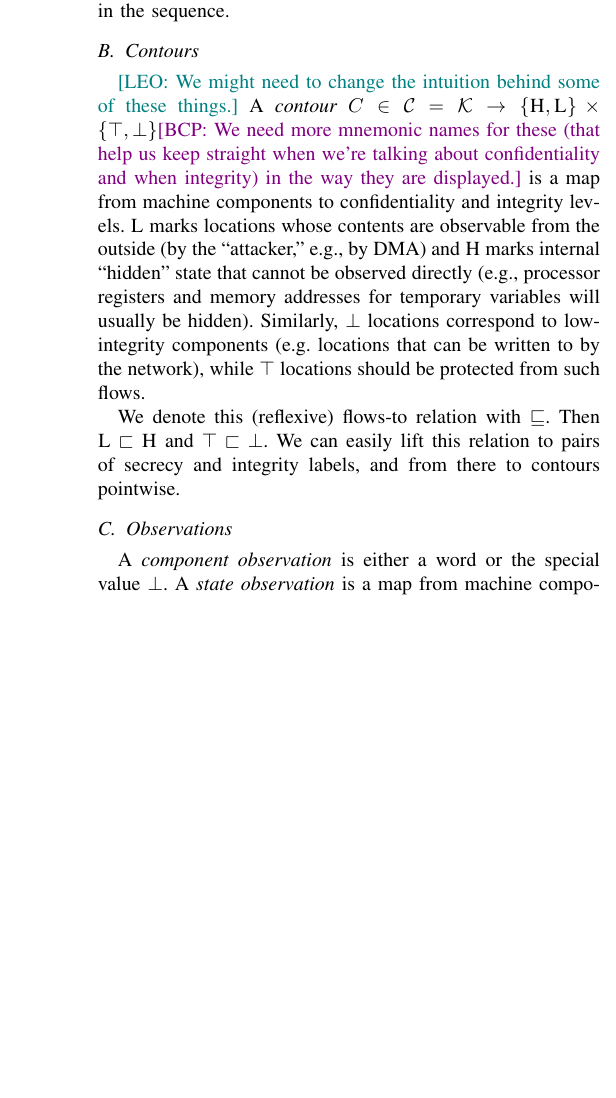
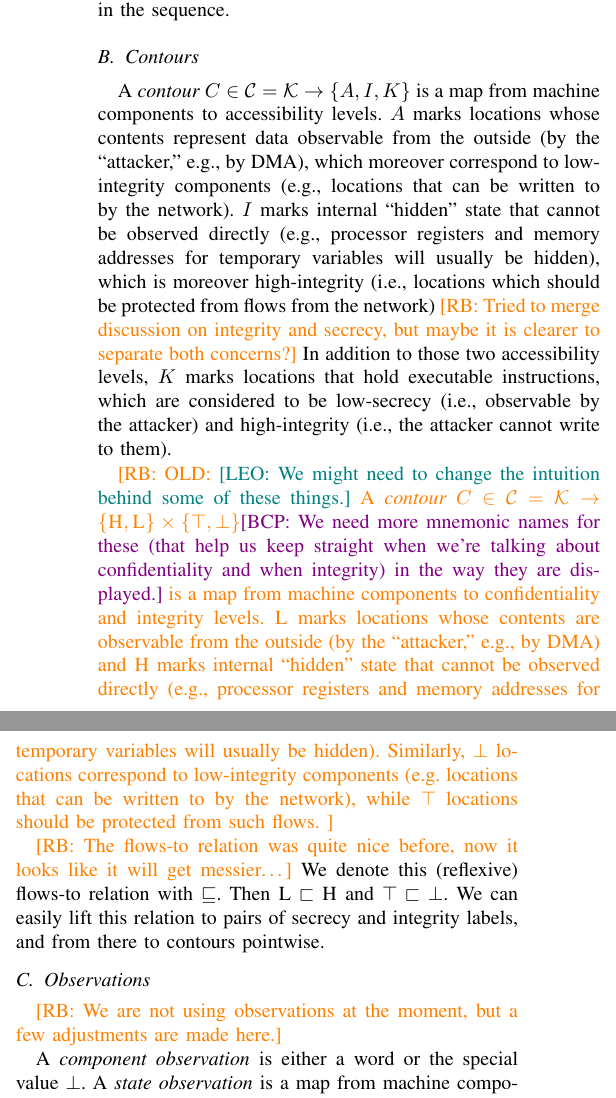
Before and after one commit to bcpierce00/interfering, a LaTeX paper (main.tex, which reads macros.tex): part of one column of page 1 of 8 before the commit and two parts of the columns of page 1 of 8 after it, the two joined at a grey line, cut so that both start at the same text, the shorter picture padded with empty space. Compiled offline with pdfLaTeX; a missing font is replaced by an installed copy or a similar font; a LaTeX package or settings file that is missing is left out.

Commit message:
Checkpoint: adjust existing terminology

```diff
--- a/macros.tex
+++ b/macros.tex
@@ -27,6 +27,9 @@
 \newcommand{\LOWSEC}{\textsc{L}}
 \newcommand{\HIGHINT}{\ensuremath{\top}}
 \newcommand{\LOWINT}{\ensuremath{\bot}}
+\newcommand{\ACCYES}{\ensuremath{A}}
+\newcommand{\ACCNO}{\ensuremath{I}}
+\newcommand{\ACCCODE}{\ensuremath{K}}
 \newcommand{\VIS}{\textsc{vis}}
 \newcommand{\HID}{\textsc{hid}}
 \newcommand{\word}{W}
--- a/main.tex
+++ b/main.tex
@@ -184,6 +184,26 @@ condition on programs (i.e., machine states) articulating some useful
 security goal, e.g. noninterference.
 \fi
 
+A {\em contour} $\contour \in \CONTOURS = \COMPONENTS \rightarrow \{\ACCYES,
+\ACCNO, \ACCCODE\}$ is a map from machine components to accessibility levels.
+$\ACCYES$ marks locations whose contents represent data observable from the
+outside (by the ``attacker,'' e.g., by DMA), which moreover correspond to
+low-integrity components (e.g., locations that can be written to \iftext
+\bcp{directly or indirectly} \fi by the network). $\ACCNO$ marks internal
+``hidden'' state that cannot be observed directly (e.g., processor registers and
+memory addresses for temporary variables will usually be hidden), which is
+moreover high-integrity (i.e., locations which should be protected from flows
+from the network)
+%
+\rb{Tried to merge discussion on integrity and secrecy, but maybe it is clearer
+  to separate both concerns?}
+%
+In addition to those two accessibility levels, $\ACCCODE$ marks locations that
+hold executable instructions, which are considered to be low-secrecy (i.e.,
+observable by the attacker) and high-integrity (i.e., the attacker cannot write
+to them).
+
+\rb{OLD:
 \leo{We might need to change the intuition behind some of these things.}
 A {\em contour} $\contour \in \CONTOURS = \COMPONENTS \rightarrow
 \{\HIGHSEC,\LOWSEC\} \times \{\HIGHINT, \LOWINT\}$\bcp{We need more mnemonic names for
@@ -198,13 +218,20 @@ temporary variables will usually be hidden). Similarly, $\LOWINT$
 locations correspond to low-integrity components (e.g. locations that
 can be written to \iftext \bcp{directly or indirectly} \fi by the network), while $\HIGHINT$ locations should be
 protected from such flows.
+}
 
+\rb{The flows-to relation was quite nice before, now it looks like it will get
+  messier\ldots}
+%
 We denote this (reflexive) flows-to relation with $\flows$. Then
 $\LOWSEC \flowsstrict \HIGHSEC$ and $\HIGHINT \flowsstrict
 \LOWINT$. We can easily lift this relation to pairs of secrecy and
 integrity labels, and from there to contours pointwise.
 
 \subsection{Observations}
+
+\rb{We are not using observations at the moment, but a few adjustments are made
+  here.}
 
 A {\em component observation} is either a word or the special value $\bot$.
 A {\em state observation} is a map from machine components to component
```
Also changed, not shown: main.tex (17 more changed lines).
